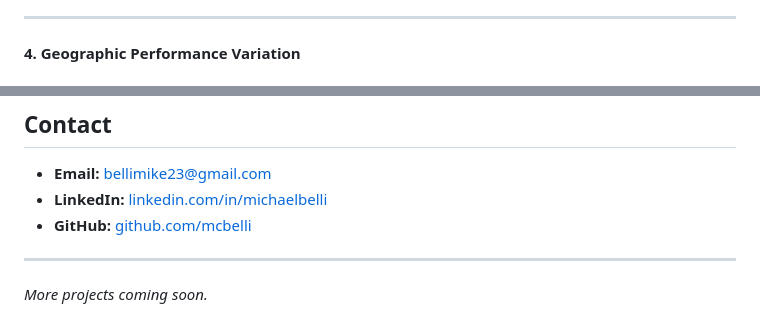
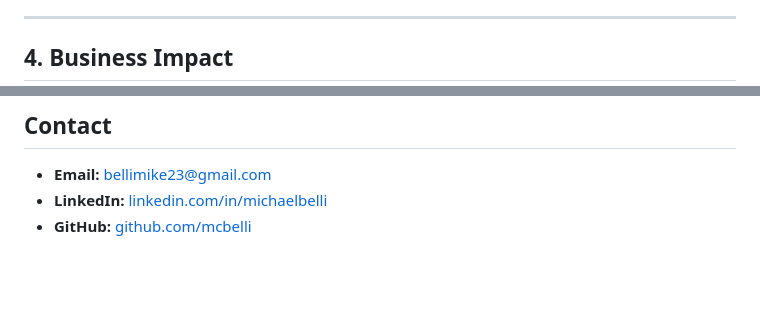
Before and after one commit to mcbelli/mcbelli.github.io, a Markdown page: index.md, 2 parts joined by grey strips. Drawn GitHub-style; blank space fills up the shorter version.

```diff
--- a/index.md
+++ b/index.md
@@ -58,5 +118,5 @@ Bundled customers have 90%+ retention vs ~80% for single-product. This analysis
 
 ---
 
-#### 4. Geographic Performance Variation
+## 4. Business Impact
 
@@ -157,7 +166,3 @@ I'm an analytics leader with 20+ years of experience developing data-driven stra
 - **Email:** [bellimike23@gmail.com](mailto:bellimike23@gmail.com)
 - **LinkedIn:** [linkedin.com/in/michaelbelli](https://www.linkedin.com/in/michaelbelli/)
 - **GitHub:** [github.com/mcbelli](https://github.com/mcbelli)
-
----
-
-*More projects coming soon.*
```
Also changed, not shown: other parts of index.md (+95 -86 lines).
